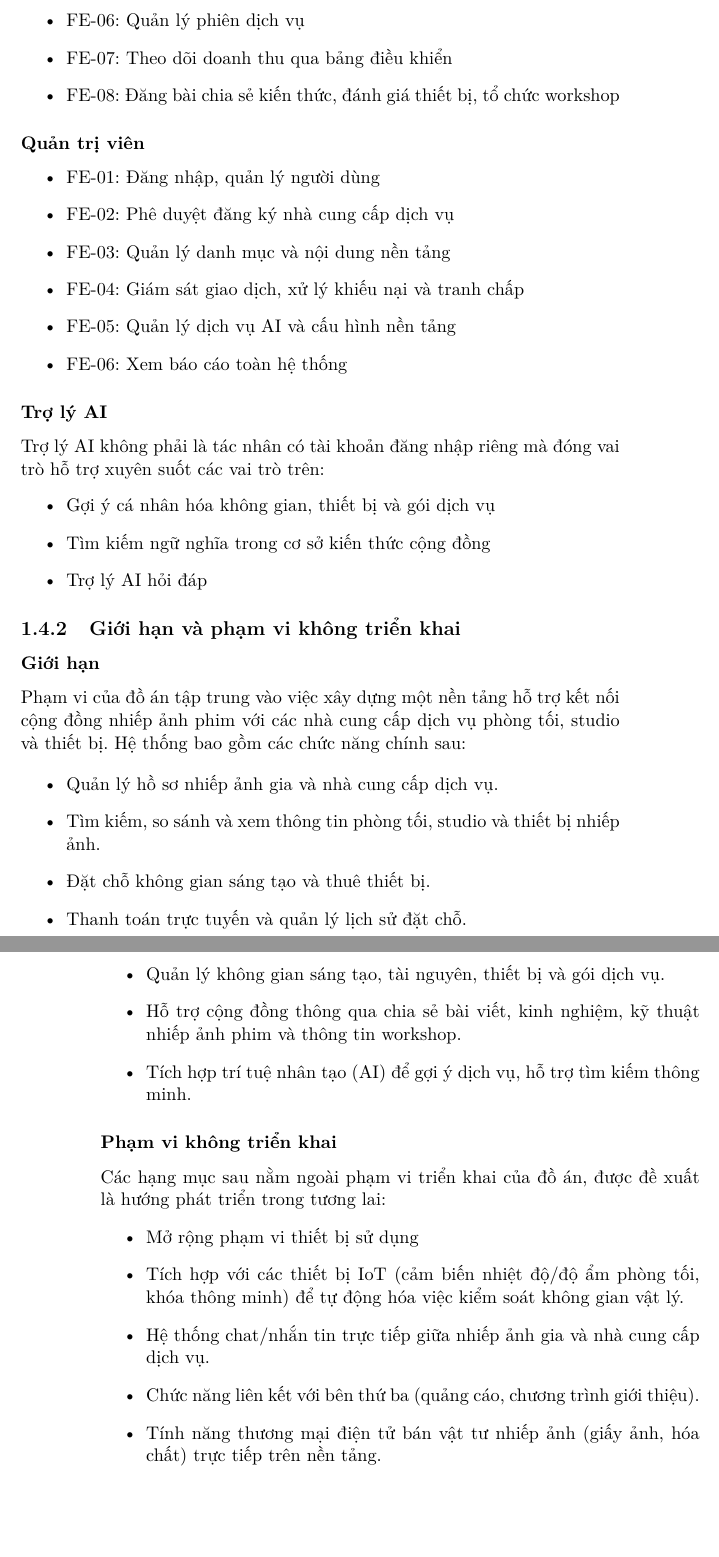
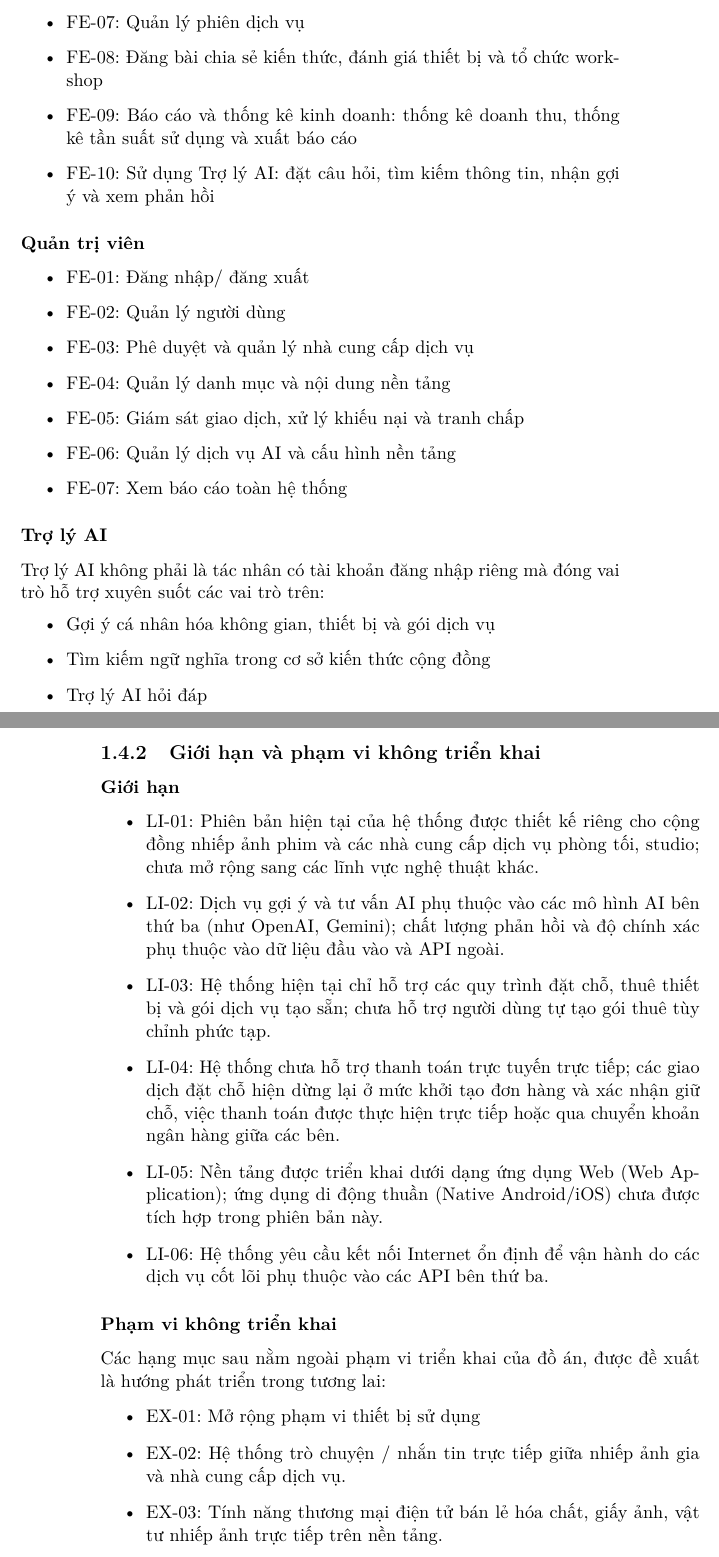
Before and after one commit to nahnht27/CNPM, a LaTeX book (Doc/SRS/main.tex, which reads Doc/SRS/Introduction.tex): two parts of pages 15 and 16 of 16, joined at a grey line, cut so that both start at the same text, the shorter picture padded with empty space. Compiled offline with pdfLaTeX.

Commit message:
update Introduction.tex

```diff
--- a/Doc/SRS/Introduction.tex
+++ b/Doc/SRS/Introduction.tex
@@ -65,3 +61,0 @@ Vai trò này bao gồm cả chức năng chuyên gia nhiếp ảnh (đóng góp
-	\item FE-06: Quản lý phiên dịch vụ
-	\item FE-07: Theo dõi doanh thu qua bảng điều khiển
-	\item FE-08: Đăng bài chia sẻ kiến thức, đánh giá thiết bị, tổ chức workshop
@@ -68,13 +68,18 @@ Vai trò này bao gồm cả chức năng chuyên gia nhiếp ảnh (đóng góp
+	\item FE-07: Quản lý phiên dịch vụ
+	\item FE-08: Đăng bài chia sẻ kiến thức, đánh giá thiết bị và tổ chức workshop
+	\item FE-09: Báo cáo và thống kê kinh doanh: thống kê doanh thu, thống kê tần suất sử dụng và xuất báo cáo
+	\item FE-10: Sử dụng Trợ lý AI: đặt câu hỏi, tìm kiếm thông tin, nhận gợi ý và xem phản hồi
 \end{itemize}
 
 \subsubsection{Quản trị viên}
 \begin{itemize}
-	\item FE-01: Đăng nhập, quản lý người dùng
-	\item FE-02: Phê duyệt đăng ký nhà cung cấp dịch vụ
-	\item FE-03: Quản lý danh mục và nội dung nền tảng
-	\item FE-04: Giám sát giao dịch, xử lý khiếu nại và tranh chấp
-	\item FE-05: Quản lý dịch vụ AI và cấu hình nền tảng
-	\item FE-06: Xem báo cáo toàn hệ thống
+	\item FE-01: Đăng nhập/ đăng xuất
+	\item FE-02: Quản lý người dùng
+	\item FE-03: Phê duyệt và quản lý nhà cung cấp dịch vụ
+	\item FE-04: Quản lý danh mục và nội dung nền tảng
+	\item FE-05: Giám sát giao dịch, xử lý khiếu nại và tranh chấp
+	\item FE-06: Quản lý dịch vụ AI và cấu hình nền tảng
+	\item FE-07: Xem báo cáo toàn hệ thống
 \end{itemize}
 
 \subsubsection{Trợ lý AI}
@@ -88,24 +93,24 @@ Trợ lý AI không phải là tác nhân có tài khoản đăng nhập riêng
 \subsection{Giới hạn và phạm vi không triển khai}
 
 \subsubsection{Giới hạn}
-Phạm vi của đồ án tập trung vào việc xây dựng một nền tảng hỗ trợ kết nối cộng đồng nhiếp ảnh phim với các nhà cung cấp dịch vụ phòng tối, studio và thiết bị. Hệ thống bao gồm các chức năng chính sau:
 
 \begin{itemize}
-	\item Quản lý hồ sơ nhiếp ảnh gia và nhà cung cấp dịch vụ.
-	\item Tìm kiếm, so sánh và xem thông tin phòng tối, studio và thiết bị nhiếp ảnh.
-	\item Đặt chỗ không gian sáng tạo và thuê thiết bị.
-	\item Thanh toán trực tuyến và quản lý lịch sử đặt chỗ.
-	\item Quản lý không gian sáng tạo, tài nguyên, thiết bị và gói dịch vụ.
-	\item Hỗ trợ cộng đồng thông qua chia sẻ bài viết, kinh nghiệm, kỹ thuật nhiếp ảnh phim và thông tin workshop.
-	\item Tích hợp trí tuệ nhân tạo (AI) để gợi ý dịch vụ, hỗ trợ tìm kiếm thông minh.
+	\item LI-01: Phiên bản hiện tại của hệ thống được thiết kế riêng cho cộng đồng nhiếp ảnh phim và các nhà cung cấp dịch vụ phòng tối, studio; chưa mở rộng sang các lĩnh vực nghệ thuật khác.
+	\item LI-02: Dịch vụ gợi ý và tư vấn AI phụ thuộc vào các mô hình AI bên thứ ba (như OpenAI, Gemini); chất lượng phản hồi và độ chính xác phụ thuộc vào dữ liệu đầu vào và API ngoài.
+	\item LI-03: Hệ thống hiện tại chỉ hỗ trợ các quy trình đặt chỗ, thuê thiết bị và gói dịch vụ tạo sẵn; chưa hỗ trợ người dùng tự tạo gói thuê tùy chỉnh phức tạp.
+	\item LI-04: Hệ thống chưa hỗ trợ thanh toán trực tuyến trực tiếp; các giao dịch đặt chỗ hiện dừng lại ở mức khởi tạo đơn hàng và xác nhận giữ chỗ, việc thanh toán được thực hiện trực tiếp hoặc qua chuyển khoản ngân hàng giữa các bên.
+	\item LI-05: Nền tảng được triển khai dưới dạng ứng dụng Web (Web Application); ứng dụng di động thuần (Native Android/iOS) chưa được tích hợp trong phiên bản này.
+	\item LI-06: Hệ thống yêu cầu kết nối Internet ổn định để vận hành do các dịch vụ cốt lõi phụ thuộc vào các API bên thứ ba.
+
 \end{itemize}
 
 \subsubsection{Phạm vi không triển khai}
 Các hạng mục sau nằm ngoài phạm vi triển khai của đồ án, được đề xuất là hướng phát triển trong tương lai:
 \begin{itemize}
-	\item Mở rộng phạm vi thiết bị sử dụng
-	\item Tích hợp với các thiết bị IoT (cảm biến nhiệt độ/độ ẩm phòng tối, khóa thông minh) để tự động hóa việc kiểm soát không gian vật lý.
-	\item Hệ thống chat/nhắn tin trực tiếp giữa nhiếp ảnh gia và nhà cung cấp dịch vụ.
-	\item Chức năng liên kết với bên thứ ba (quảng cáo, chương trình giới thiệu).
-	\item Tính năng thương mại điện tử bán vật tư nhiếp ảnh (giấy ảnh, hóa chất) trực tiếp trên nền tảng.
+	\item EX-01: Mở rộng phạm vi thiết bị sử dụng
+	\item EX-02: Hệ thống trò chuyện / nhắn tin trực tiếp giữa nhiếp ảnh gia và nhà cung cấp dịch vụ.
+	\item EX-03: Tính năng thương mại điện tử bán lẻ hóa chất, giấy ảnh, vật tư nhiếp ảnh trực tiếp trên nền tảng.
+	\item EX-04: Tích hợp nền tảng quảng cáo bên thứ ba và chương trình liên kết tiếp thị
+	\item EX-05: Hỗ trợ xử lý và phục hồi ảnh phim chuyên sâu trực tiếp trên trình duyệt bằng hạ tầng phần cứng riêng.
+	\item EX-06: Tích hợp trực tiếp cổng thanh toán trực tuyến tự động (VNPay, MoMo) và xử lý hoàn tiền tự động qua hệ thống.
 \end{itemize}
```
Also changed, not shown: Doc/SRS/Introduction.tex (29 more changed lines).
